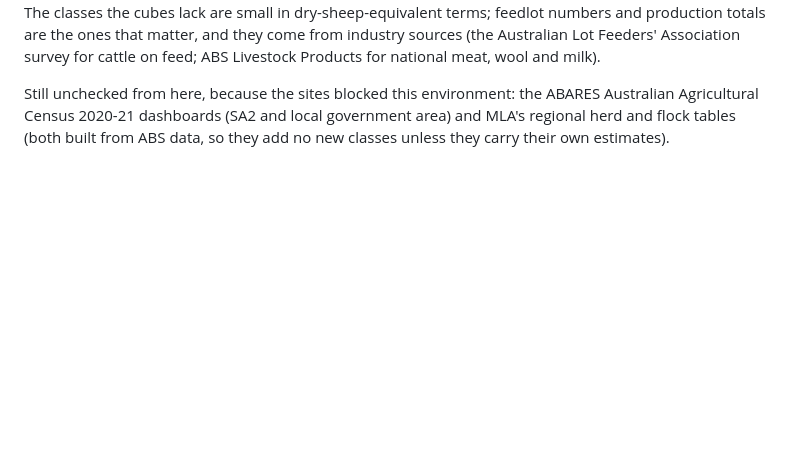
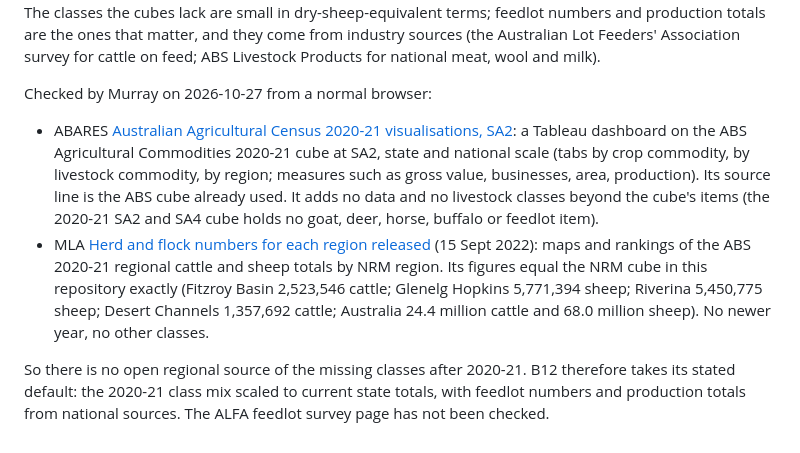
Before and after one commit to MurrayLane/carrying-capacity-dashboard, a Markdown page: analysis/recent_data/README.md, the part around the change. Drawn GitHub-style; blank space fills up the shorter version.

Commit message:
Record the ABARES and MLA checks for the livestock inputs
Co-Authored-By: Claude Sonnet 5.5 <noreply@anthropic.com>
Claude-Session: https://claude.ai/code/session_01XXQBHdMaZdACmwVRXSVrPJ

```diff
--- a/analysis/recent_data/README.md
+++ b/analysis/recent_data/README.md
@@ -96,5 +96,14 @@ other), pigs, poultry, and one lump "all other livestock" (1.5 million head in 2
 classes the cubes lack are small in dry-sheep-equivalent terms; feedlot numbers and production totals are the ones that matter, and they come from industry sources (the Australian
 Lot Feeders' Association survey for cattle on feed; ABS Livestock Products for national meat, wool and milk).
 
-Still unchecked from here, because the sites blocked this environment: the ABARES Australian Agricultural Census 2020-21 dashboards (SA2 and local government area) and MLA's regional
-herd and flock tables (both built from ABS data, so they add no new classes unless they carry their own estimates).
+Checked by Murray on 2026-10-27 from a normal browser:
+
+* ABARES [Australian Agricultural Census 2020-21 visualisations, SA2](https://www.agriculture.gov.au/abares/aclump/land-use/agriculture-census-dashboards-sa2): a Tableau dashboard on the ABS
+  Agricultural Commodities 2020-21 cube at SA2, state and national scale (tabs by crop commodity, by livestock commodity, by region; measures such as gross value, businesses, area, production). Its
+  source line is the ABS cube already used. It adds no data and no livestock classes beyond the cube's items (the 2020-21 SA2 and SA4 cube holds no goat, deer, horse, buffalo or feedlot item).
+* MLA [Herd and flock numbers for each region released](https://www.mla.com.au/news-and-events/industry-news/herd-and-flock-numbers-for-each-region-released/) (15 Sept 2022): maps and rankings of
+  the ABS 2020-21 regional cattle and sheep totals by NRM region. Its figures equal the NRM cube in this repository exactly (Fitzroy Basin 2,523,546 cattle; Glenelg Hopkins 5,771,394 sheep;
+  Riverina 5,450,775 sheep; Desert Channels 1,357,692 cattle; Australia 24.4 million cattle and 68.0 million sheep). No newer year, no other classes.
+
+So there is no open regional source of the missing classes after 2020-21. B12 therefore takes its stated default: the 2020-21 class mix scaled to current state totals, with feedlot numbers and
+production totals from national sources. The ALFA feedlot survey page has not been checked.
```
